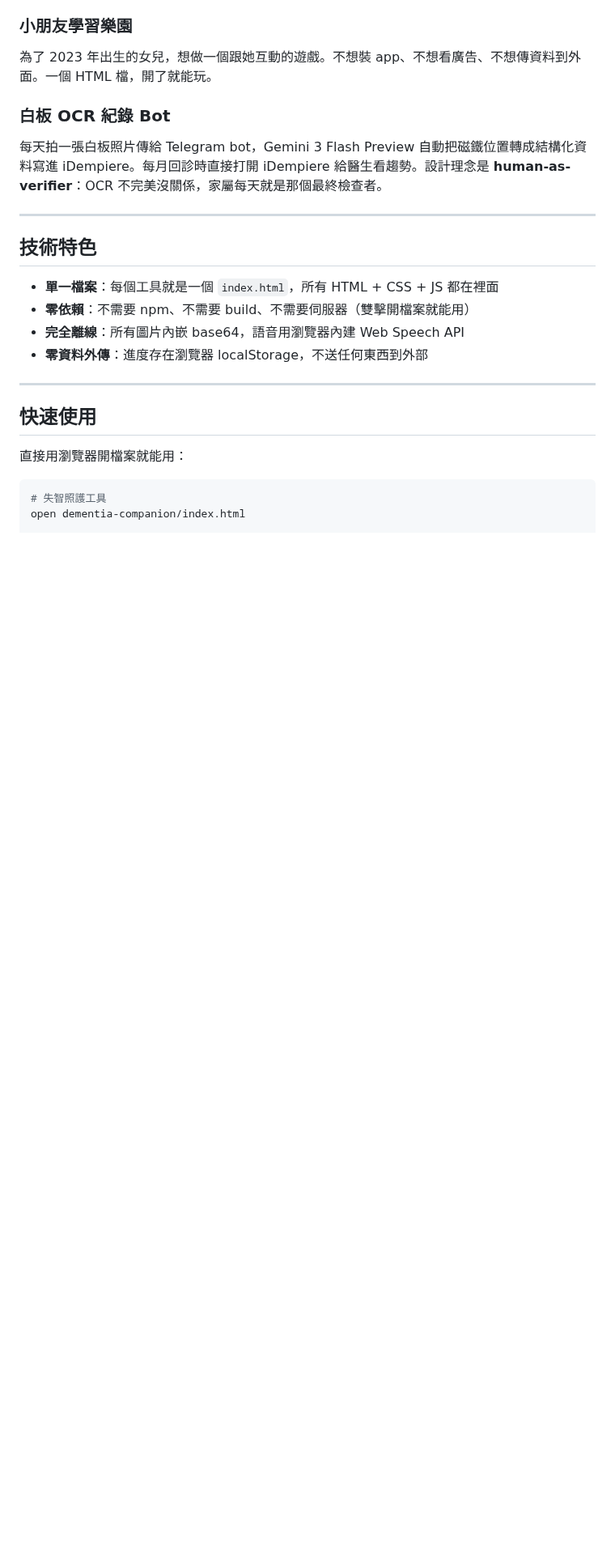
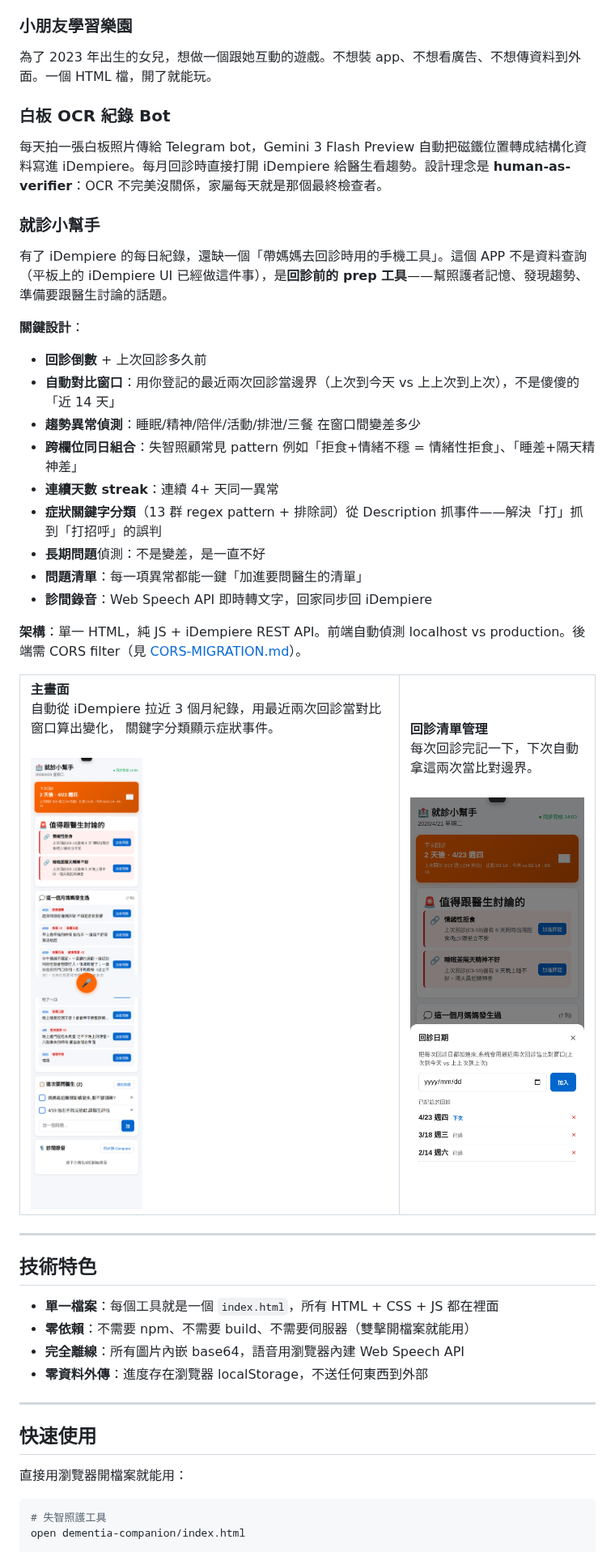
Before and after one commit to tm731531/dementia-care, a Markdown page: README.md, the part around one of its changes. Shown at 81% size. Rendered like a GitHub page; pictures changed too: mom-clinic-companion/docs/screenshot-main.png (added), mom-clinic-companion/docs/screenshot-visits.png (added); blank space fills up the shorter version.

Commit message:
docs: README 加入就診小幫手介紹 + 截圖
- 工具列表加第 4 項(就診小幫手)
- 「為什麼做這個」新增一段講 prep tool 的設計理念
- 附兩張截圖:主畫面(異常+症狀+問題清單) + 回診清單管理
- mom-clinic-companion/docs/ 放 screenshot-main.png 跟 screenshot-visits.png
- 兩張截圖從 GH Pages 真實資料拍的,截圖包含:
  - 回診倒數 2 天後
  - 情緒性拒食 / 睡眠差隔天精神不好 兩個 co-occurrence anomaly
  - 7 則分類過的症狀事件(攻擊行為/疼痛/跌倒等)
  - 2 個問題清單示範
  - 回診清單(2/14, 3/18, 4/23)

```diff
--- a/README.md
+++ b/README.md
@@ -30,6 +31,37 @@
 ### 白板 OCR 紀錄 Bot
 
 每天拍一張白板照片傳給 Telegram bot，Gemini 3 Flash Preview 自動把磁鐵位置轉成結構化資料寫進 iDempiere。每月回診時直接打開 iDempiere 給醫生看趨勢。設計理念是 **human-as-verifier**：OCR 不完美沒關係，家屬每天就是那個最終檢查者。
+
+### 就診小幫手
+
+有了 iDempiere 的每日紀錄，還缺一個「帶媽媽去回診時用的手機工具」。這個 APP 不是資料查詢（平板上的 iDempiere UI 已經做這件事），是**回診前的 prep 工具**——幫照護者記憶、發現趨勢、準備要跟醫生討論的話題。
+
+**關鍵設計**：
+- **回診倒數** + 上次回診多久前
+- **自動對比窗口**：用你登記的最近兩次回診當邊界（上次到今天 vs 上上次到上次），不是傻傻的「近 14 天」
+- **趨勢異常偵測**：睡眠/精神/陪伴/活動/排泄/三餐 在窗口間變差多少
+- **跨欄位同日組合**：失智照顧常見 pattern 例如「拒食+情緒不穩 = 情緒性拒食」、「睡差+隔天精神差」
+- **連續天數 streak**：連續 4+ 天同一異常
+- **症狀關鍵字分類**（13 群 regex pattern + 排除詞）從 Description 抓事件——解決「打」抓到「打招呼」的誤判
+- **長期問題**偵測：不是變差，是一直不好
+- **問題清單**：每一項異常都能一鍵「加進要問醫生的清單」
+- **診間錄音**：Web Speech API 即時轉文字，回家同步回 iDempiere
+
+**架構**：單一 HTML，純 JS + iDempiere REST API。前端自動偵測 localhost vs production。後端需 CORS filter（見 [CORS-MIGRATION.md](./mom-clinic-companion/CORS-MIGRATION.md)）。
+
+<table>
+<tr>
+<td valign="top"><b>主畫面</b><br>
+自動從 iDempiere 拉近 3 個月紀錄，用最近兩次回診當對比窗口算出變化，
+關鍵字分類顯示症狀事件。<br><br>
+<img src="./mom-clinic-companion/docs/screenshot-main.png" alt="就診小幫手主畫面" width="320">
+</td>
+<td valign="top"><b>回診清單管理</b><br>
+每次回診完記一下，下次自動拿這兩次當比對邊界。<br><br>
+<img src="./mom-clinic-companion/docs/screenshot-visits.png" alt="回診清單管理" width="320">
+</td>
+</tr>
+</table>
 
 ---
 
```
Also changed, not shown: other parts of README.md (+1 -0 lines).
